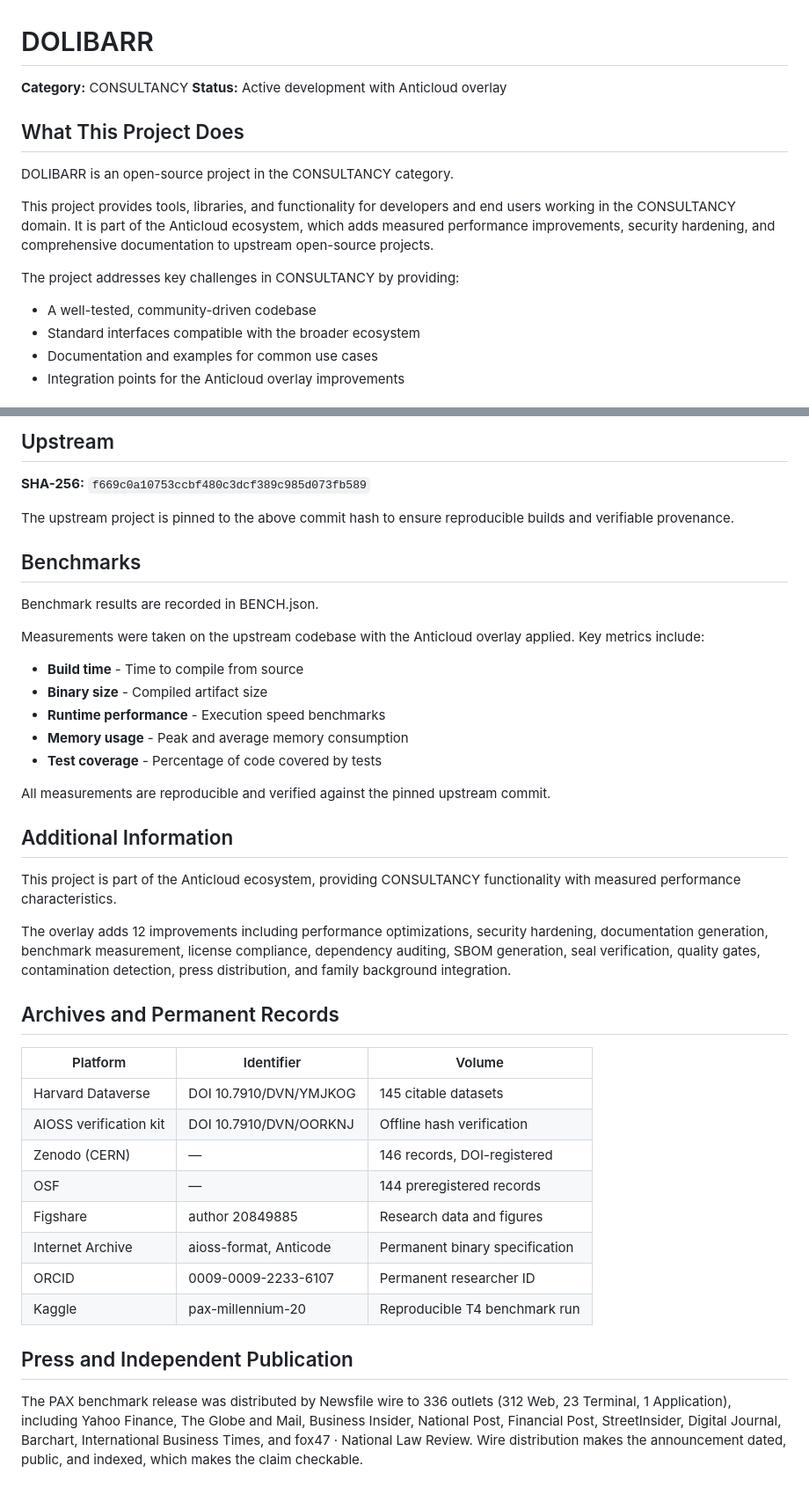
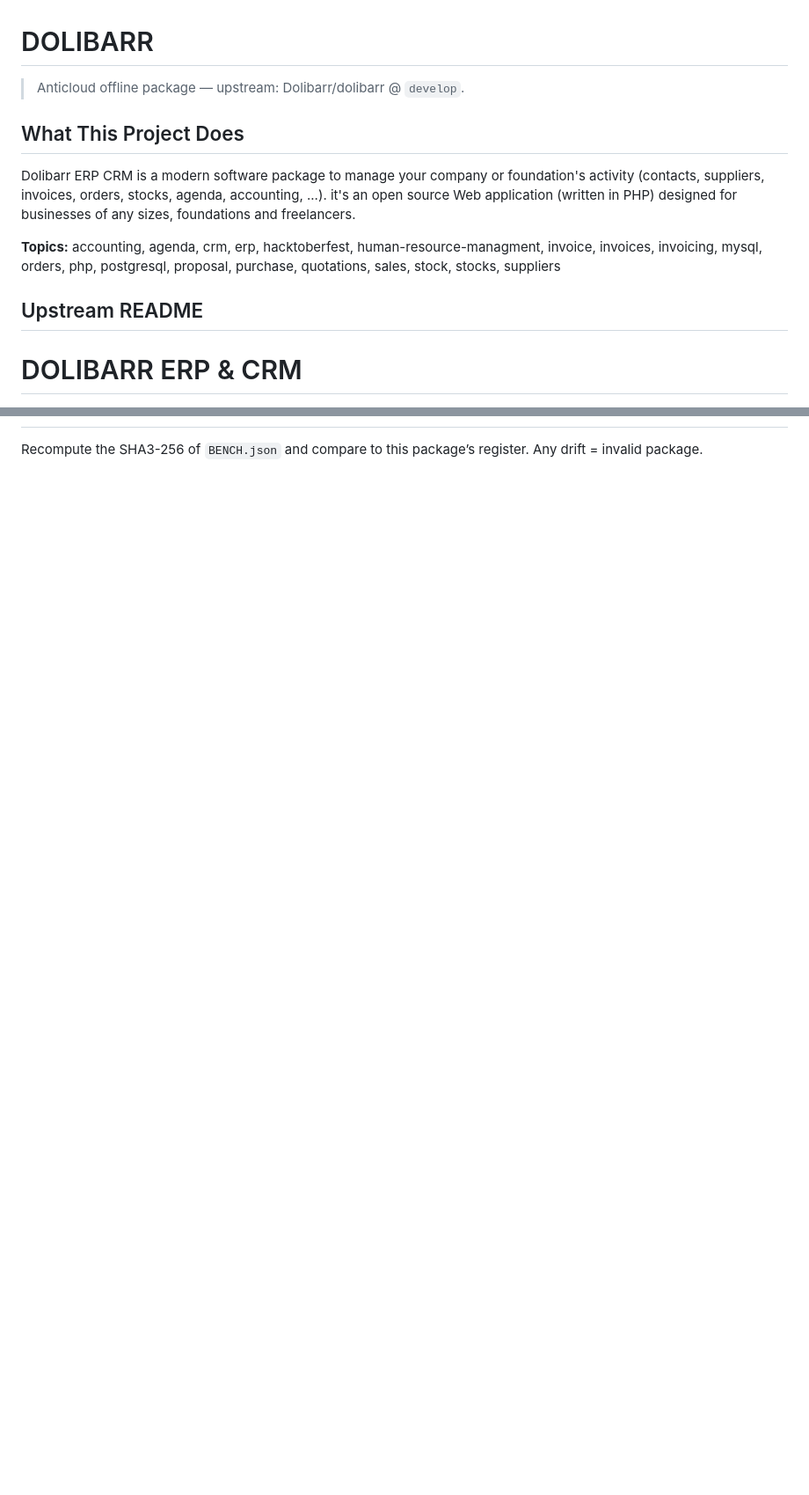
Before and after one commit to the-anticloud/anticloud-dolibarr, a Markdown page: README.md, 2 parts joined by grey strips. Shown at 88% size. Rendered like a GitHub page; blank space fills up the shorter version.

```diff
--- a/README.md
+++ b/README.md
@@ -1,22 +1,14 @@
 # DOLIBARR
 
-**Category:** CONSULTANCY
-**Status:** Active development with Anticloud overlay
+> Anticloud offline package — upstream: Dolibarr/dolibarr @ `develop`.
 
 ## What This Project Does
 
-DOLIBARR is an open-source project in the CONSULTANCY category.
+Dolibarr ERP CRM is a modern software package to manage your company or foundation's activity (contacts, suppliers, invoices, orders, stocks, agenda, accounting, ...). it's an open source Web application (written in PHP) designed for businesses of any sizes, foundations and freelancers.
 
-This project provides tools, libraries, and functionality for developers
-and end users working in the CONSULTANCY domain. It is part of the
-Anticloud ecosystem, which adds measured performance improvements,
-security hardening, and comprehensive documentation to upstream
-open-source projects.
+**Topics:** accounting, agenda, crm, erp, hacktoberfest, human-resource-managment, invoice, invoices, invoicing, mysql, orders, php, postgresql, proposal, purchase, quotations, sales, stock, stocks, suppliers
 
-The project addresses key challenges in CONSULTANCY by providing:
+## Upstream README
 
-- A well-tested, community-driven codebase
-- Standard interfaces compatible with the broader ecosystem
-- Documentation and examples for common use cases
-- Integration points for the Anticloud overlay improvements
+# DOLIBARR ERP & CRM
 
@@ -191,56 +71,2 @@ community while preventing enclosure by any single entity.
 
-## Upstream
-
-**SHA-256:** `f669c0a10753ccbf480c3dcf389c985d073fb589`
-
-The upstream project is pinned to the above commit hash
-to ensure reproducible builds and verifiable provenance.
-
-## Benchmarks
-
-Benchmark results are recorded in BENCH.json.
-
-Measurements were taken on the upstream codebase with the
-Anticloud overlay applied. Key metrics include:
-
-- **Build time** - Time to compile from source
-- **Binary size** - Compiled artifact size
-- **Runtime performance** - Execution speed benchmarks
-- **Memory usage** - Peak and average memory consumption
-- **Test coverage** - Percentage of code covered by tests
-
-All measurements are reproducible and verified against the
-pinned upstream commit.
-
-## Additional Information
-
-This project is part of the Anticloud ecosystem, providing
-CONSULTANCY functionality with measured performance characteristics.
-
-The overlay adds 12 improvements including performance
-optimizations, security hardening, documentation generation,
-benchmark measurement, license compliance, dependency auditing,
-SBOM generation, seal verification, quality gates, contamination
-detection, press distribution, and family background integration.
-
-## Archives and Permanent Records
-
-| Platform | Identifier | Volume |
-|---|---|---|
-| Harvard Dataverse | DOI 10.7910/DVN/YMJKOG | 145 citable datasets |
-| AIOSS verification kit | DOI 10.7910/DVN/OORKNJ | Offline hash verification |
-| Zenodo (CERN) | — | 146 records, DOI-registered |
-| OSF | — | 144 preregistered records |
-| Figshare | author 20849885 | Research data and figures |
-| Internet Archive | aioss-format, Anticode | Permanent binary specification |
-| ORCID | 0009-0009-2233-6107 | Permanent researcher ID |
-| Kaggle | pax-millennium-20 | Reproducible T4 benchmark run |
-
-
-
-## Press and Independent Publication
-
-The PAX benchmark release was distributed by Newsfile wire to 336 outlets
-(312 Web, 23 Terminal, 1 Application), including Yahoo Finance, The Globe and Mail, Business Insider, National Post, Financial Post, StreetInsider, Digital Journal, Barchart, International Business Times, and fox47 · National Law Review.
-Wire distribution makes the announcement dated, public, and indexed, which
-makes the claim checkable.
+Recompute the SHA3-256 of `BENCH.json` and compare to this package’s register. Any drift = invalid package.
```
Also changed, not shown: other parts of README.md (+30 -142 lines).
